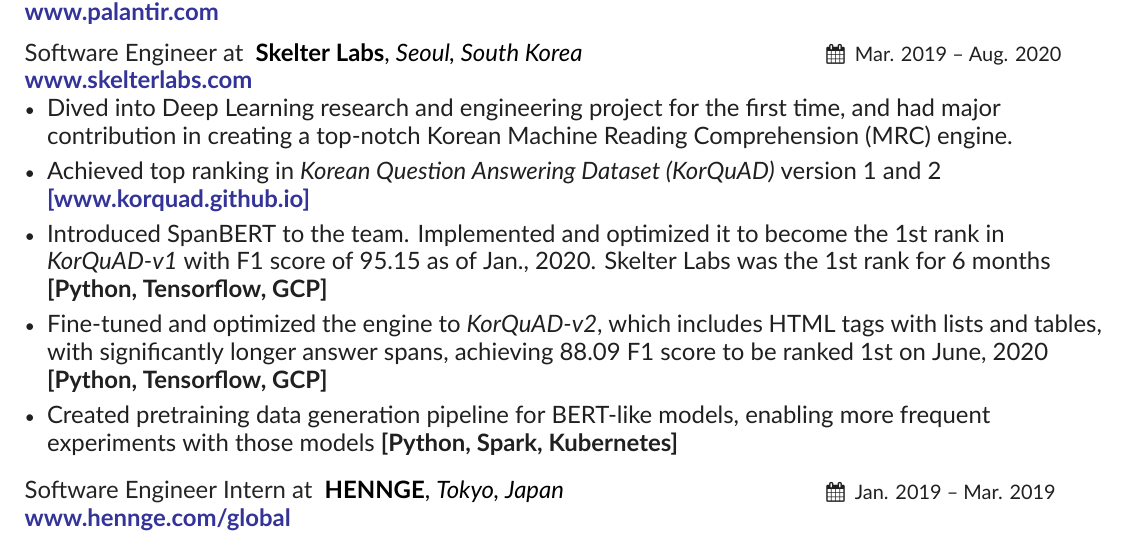
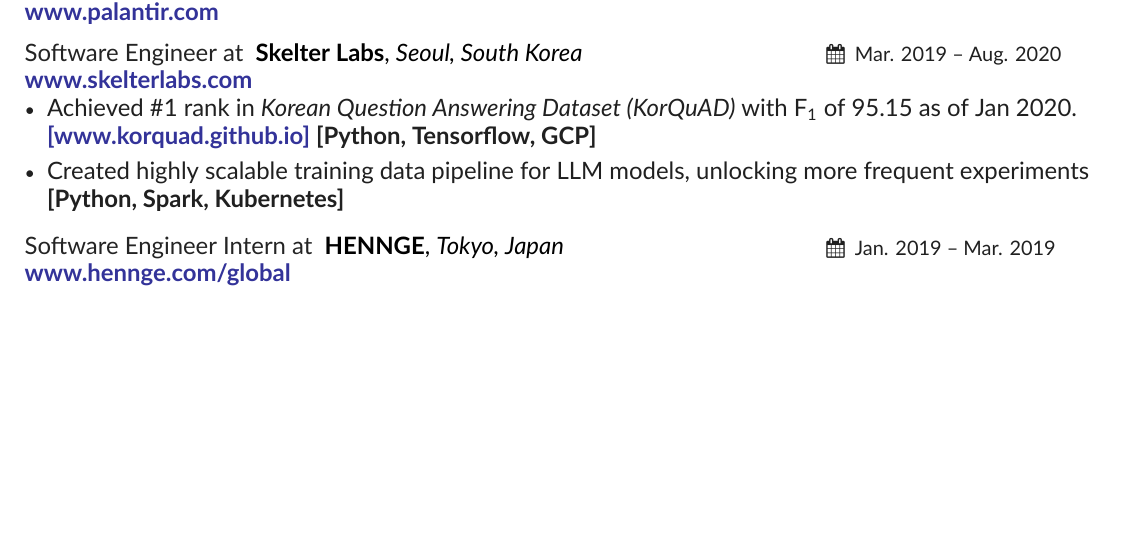
Before and after one commit to DaurenAbd/CurriculumVitae, a LaTeX CV (main.tex, which reads companies/skelter.tex): part of the page, cut so that both start at the same text, the shorter picture padded with empty space. Compiled offline with XeLaTeX.

Commit message:
shorter skelter

```diff
--- a/companies/skelter.tex
+++ b/companies/skelter.tex
@@ -6,13 +6,12 @@
 \newline
 \href{https://www.skelterlabs.com/}{\textbf{www.skelterlabs.com}}
 \begin{itemize}
-    \item Dived into Deep Learning research and engineering project for the first time, and had major contribution in creating a top-notch Korean Machine Reading Comprehension (MRC) engine.
-    \item Achieved top ranking in \textit{Korean Question Answering Dataset (KorQuAD)} version 1 and 2
+    \item {
+        Achieved \#1 rank in \textit{Korean Question Answering Dataset (KorQuAD)}
+        with F\textsubscript{1} of 95.15 as of Jan 2020.
+    }
     \href{https://korquad.github.io/}{\textbf{[www.korquad.github.io]}}
-    \item Introduced SpanBERT to the team. Implemented and optimized it to become the 1st rank in \textit{KorQuAD-v1} with F1 score of 95.15 as of Jan., 2020. Skelter Labs was the 1st rank for 6 months
     \textbf{[Python, Tensorflow, GCP]}
-    \item Fine-tuned and optimized the engine to \textit{KorQuAD-v2}, which includes HTML tags with lists and tables, with significantly longer answer spans, achieving 88.09 F1 score to be ranked 1st on June, 2020
-    \textbf{[Python, Tensorflow, GCP]}
-    \item Created pretraining data generation pipeline for BERT-like models, enabling more frequent experiments with those models
+    \item Created highly scalable training data pipeline for LLM models, unlocking more frequent experiments
     \textbf{[Python, Spark, Kubernetes]}
 \end{itemize}
```
